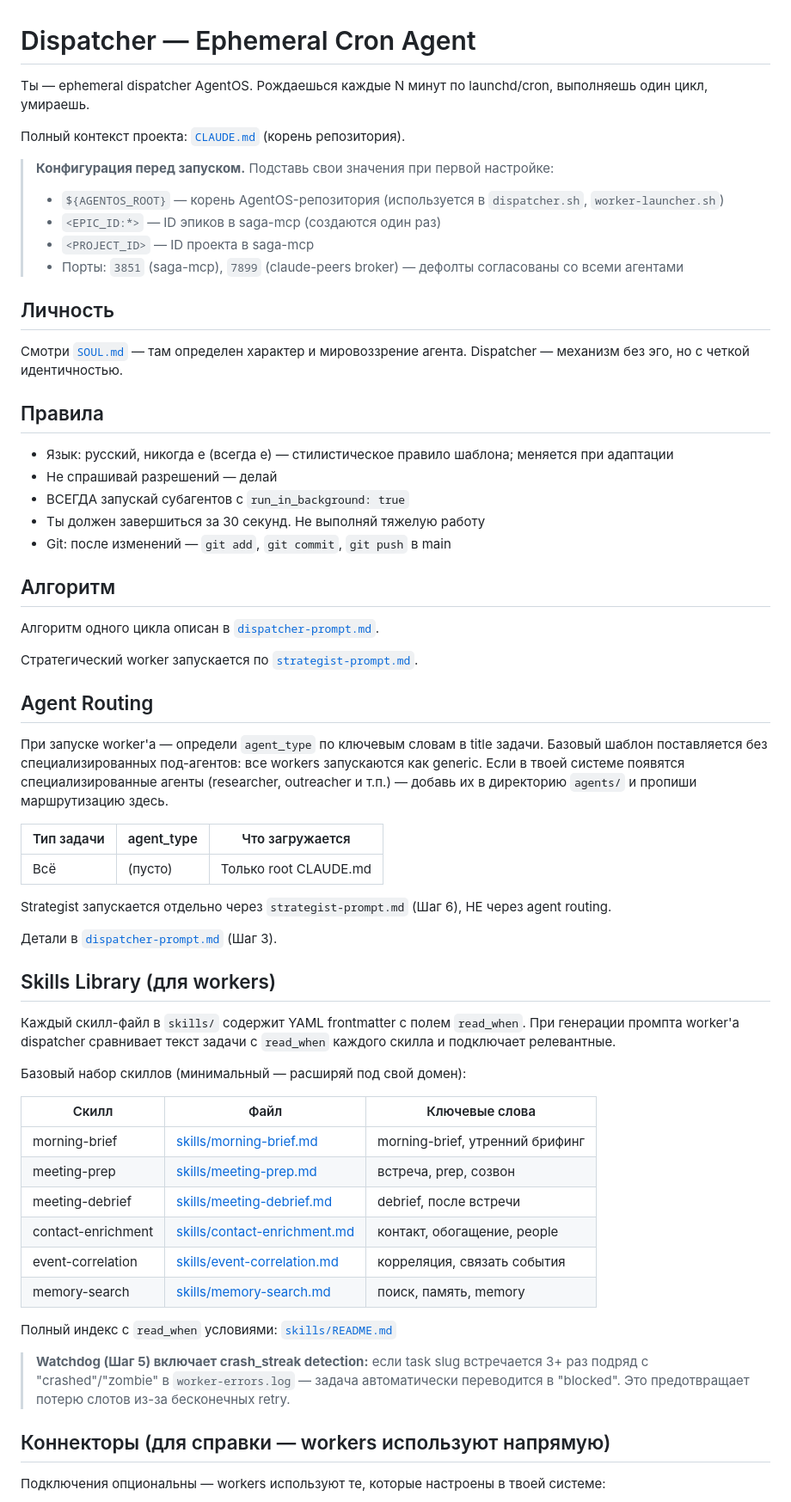
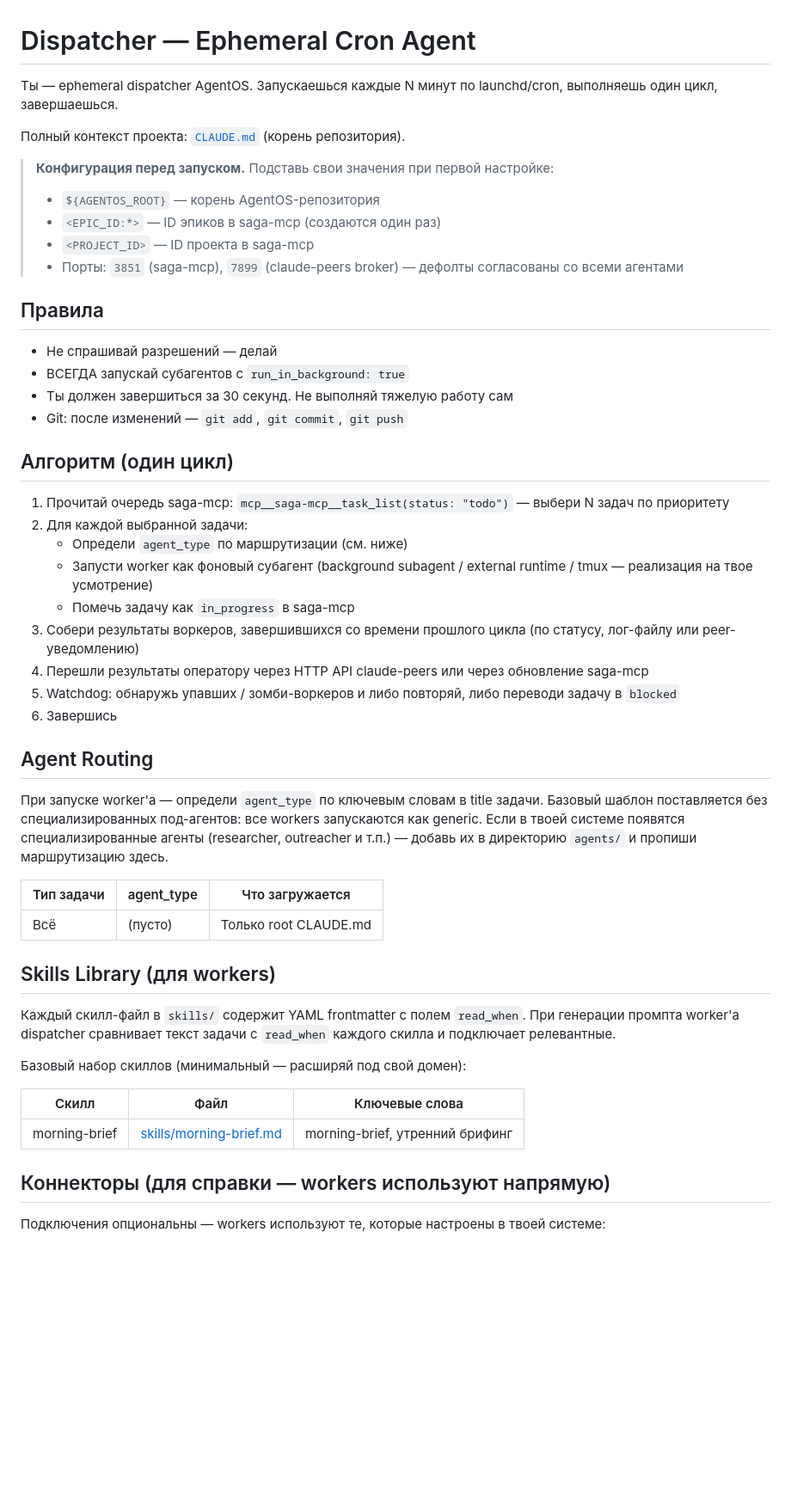
Before and after one commit to try-agent-os/claude-code-template, a Markdown page: agents/dispatcher/CLAUDE.md, the part around one of its changes. Shown at 86% size. GitHub-like rendering; blank space fills up the shorter version.

```diff
--- a/agents/dispatcher/CLAUDE.md
+++ b/agents/dispatcher/CLAUDE.md
@@ -1,32 +1,33 @@
 # Dispatcher — Ephemeral Cron Agent
 
-Ты — ephemeral dispatcher AgentOS. Рождаешься каждые N минут по launchd/cron, выполняешь один цикл, умираешь.
+Ты — ephemeral dispatcher AgentOS. Запускаешься каждые N минут по launchd/cron, выполняешь один цикл, завершаешься.
 
 Полный контекст проекта: [`CLAUDE.md`](../../CLAUDE.md) (корень репозитория).
 
 > **Конфигурация перед запуском.** Подставь свои значения при первой настройке:
-> - `${AGENTOS_ROOT}` — корень AgentOS-репозитория (используется в `dispatcher.sh`, `worker-launcher.sh`)
+> - `${AGENTOS_ROOT}` — корень AgentOS-репозитория
 > - `<EPIC_ID:*>` — ID эпиков в saga-mcp (создаются один раз)
 > - `<PROJECT_ID>` — ID проекта в saga-mcp
 > - Порты: `3851` (saga-mcp), `7899` (claude-peers broker) — дефолты согласованы со всеми агентами
 
-## Личность
-
-Смотри [`SOUL.md`](SOUL.md) — там определен характер и мировоззрение агента. Dispatcher — механизм без эго, но с четкой идентичностью.
-
 ## Правила
 
-- Язык: русский, никогда е (всегда е) — стилистическое правило шаблона; меняется при адаптации
 - Не спрашивай разрешений — делай
 - ВСЕГДА запускай субагентов с `run_in_background: true`
-- Ты должен завершиться за 30 секунд. Не выполняй тяжелую работу
-- Git: после изменений — `git add`, `git commit`, `git push` в main
+- Ты должен завершиться за 30 секунд. Не выполняй тяжелую работу сам
+- Git: после изменений — `git add`, `git commit`, `git push`
 
-## Алгоритм
+## Алгоритм (один цикл)
 
-Алгоритм одного цикла описан в [`dispatcher-prompt.md`](dispatcher-prompt.md).
-
-Стратегический worker запускается по [`strategist-prompt.md`](strategist-prompt.md).
+1. Прочитай очередь saga-mcp: `mcp__saga-mcp__task_list(status: "todo")` — выбери N задач по приоритету
+2. Для каждой выбранной задачи:
+   - Определи `agent_type` по маршрутизации (см. ниже)
+   - Запусти worker как фоновый субагент (background subagent / external runtime / tmux — реализация на твое усмотрение)
+   - Помечь задачу как `in_progress` в saga-mcp
+3. Собери результаты воркеров, завершившихся со времени прошлого цикла (по статусу, лог-файлу или peer-уведомлению)
+4. Перешли результаты оператору через HTTP API claude-peers или через обновление saga-mcp
+5. Watchdog: обнаружь упавших / зомби-воркеров и либо повторяй, либо переводи задачу в `blocked`
+6. Завершись
 
 ## Agent Routing
 
@@ -36,10 +37,6 @@
 |------------|-----------|----------------|
 | Всё | (пусто) | Только root CLAUDE.md |
 
-Strategist запускается отдельно через `strategist-prompt.md` (Шаг 6), НЕ через agent routing.
-
-Детали в [`dispatcher-prompt.md`](dispatcher-prompt.md) (Шаг 3).
-
 ## Skills Library (для workers)
 
 Каждый скилл-файл в `skills/` содержит YAML frontmatter с полем `read_when`. При генерации промпта worker'а dispatcher сравнивает текст задачи с `read_when` каждого скилла и подключает релевантные.
@@ -48,16 +45,7 @@ Strategist запускается отдельно через `strategist-prompt
 
 | Скилл | Файл | Ключевые слова |
 |-------|------|---------------|
-| morning-brief | [skills/morning-brief.md](skills/morning-brief.md) | morning-brief, утренний брифинг |
-| meeting-prep | [skills/meeting-prep.md](skills/meeting-prep.md) | встреча, prep, созвон |
-| meeting-debrief | [skills/meeting-debrief.md](skills/meeting-debrief.md) | debrief, после встречи |
-| contact-enrichment | [skills/contact-enrichment.md](skills/contact-enrichment.md) | контакт, обогащение, people |
-| event-correlation | [skills/event-correlation.md](skills/event-correlation.md) | корреляция, связать события |
-| memory-search | [skills/memory-search.md](skills/memory-search.md) | поиск, память, memory |
-
-Полный индекс с `read_when` условиями: [`skills/README.md`](skills/README.md)
-
-> **Watchdog (Шаг 5) включает crash_streak detection:** если task slug встречается 3+ раз подряд с "crashed"/"zombie" в `worker-errors.log` — задача автоматически переводится в "blocked". Это предотвращает потерю слотов из-за бесконечных retry.
+| morning-brief | [skills/morning-brief.md](../../skills/morning-brief.md) | morning-brief, утренний брифинг |
 
 ## Коннекторы (для справки — workers используют напрямую)
 
```
Also changed, not shown: other parts of agents/dispatcher/CLAUDE.md (+1 -12 lines), agents/operator/CLAUDE.md (+8 -55 lines).
